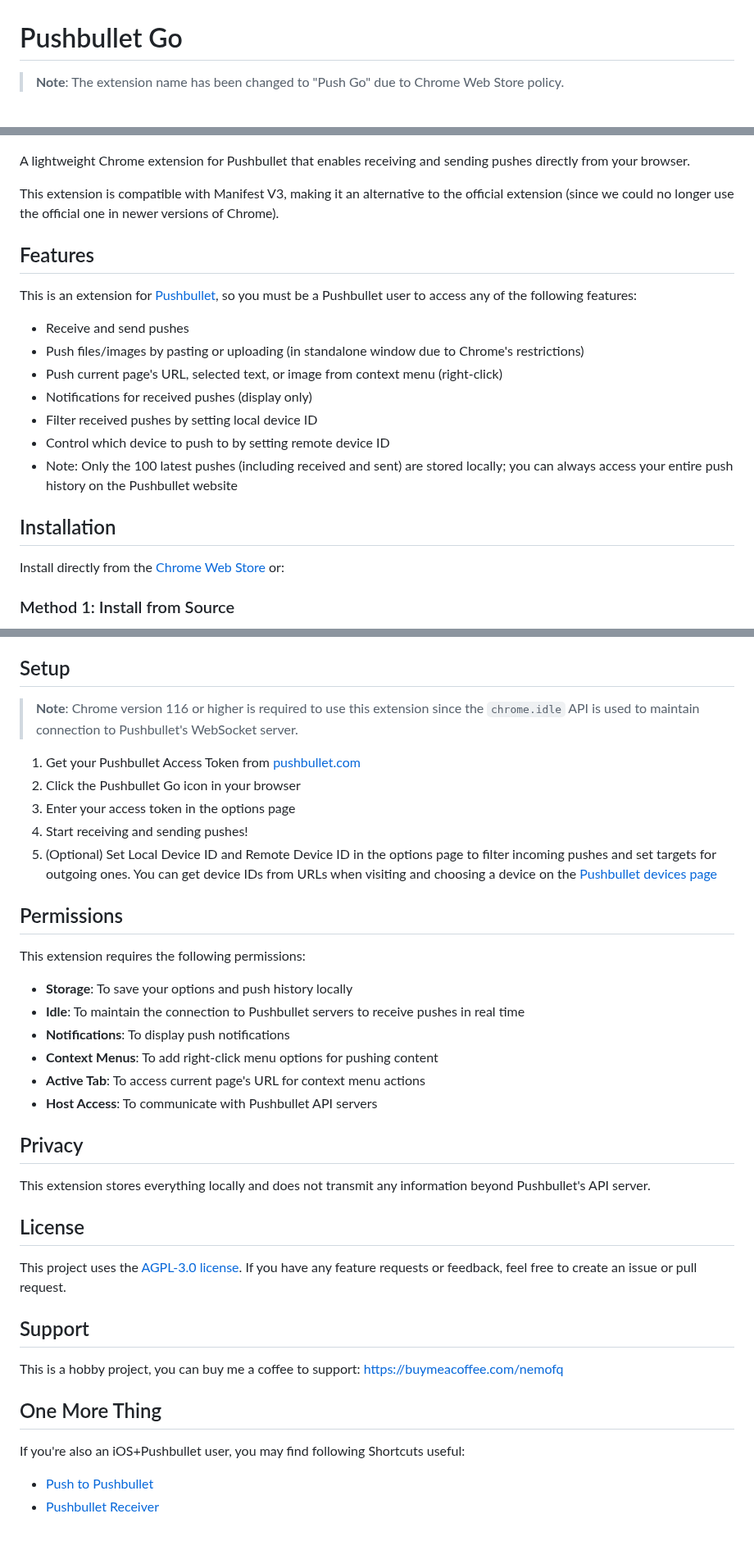
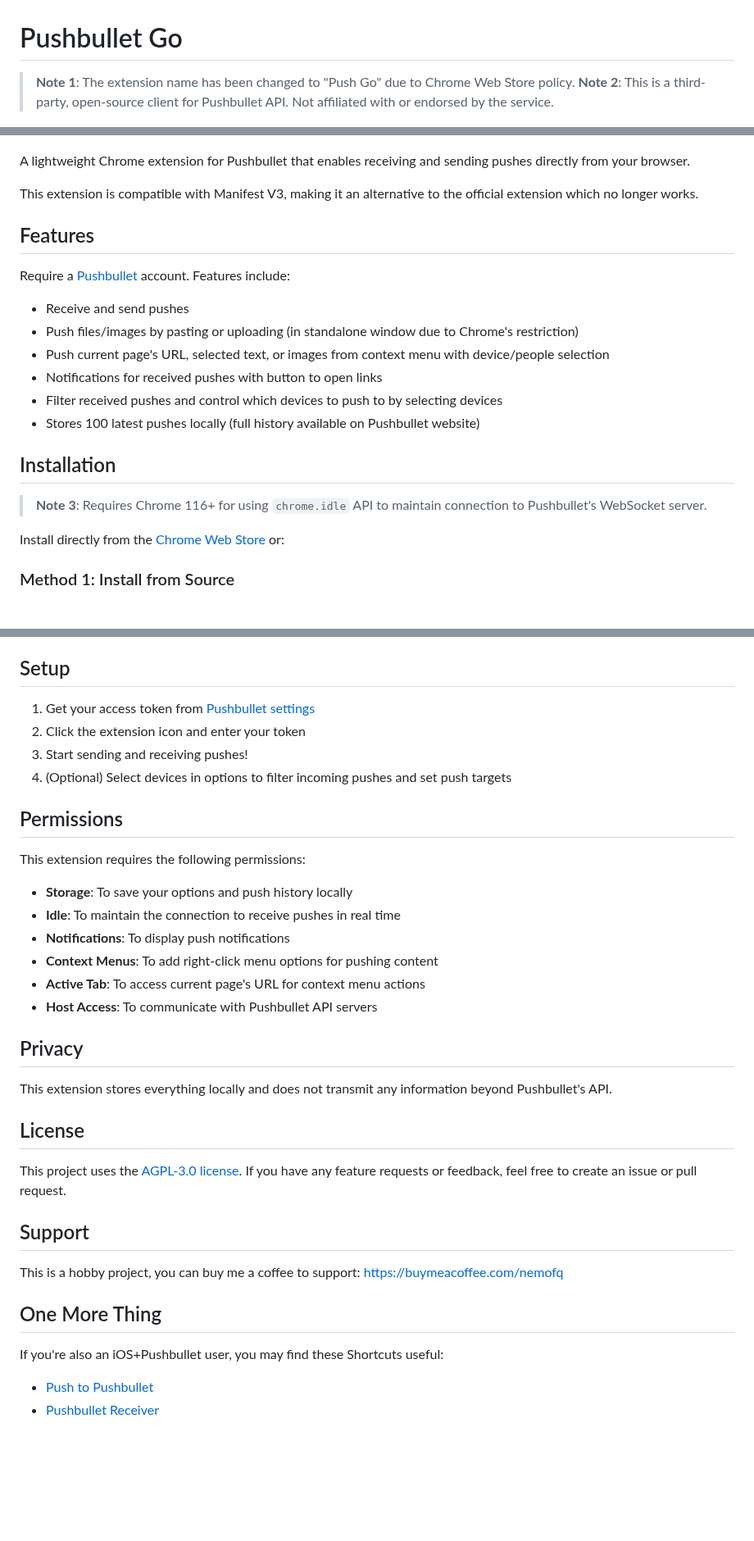
Before and after one commit to nemofq/pushbullet-go, a Markdown page: README.md, 3 parts joined by grey strips. Shown at 82% size. Drawn GitHub-style; blank space fills up the shorter version.

```diff
--- a/README.md
+++ b/README.md
@@ -1,25 +1,26 @@
 # Pushbullet Go
-> **Note**: The extension name has been changed to "Push Go" due to Chrome Web Store policy.
+> **Note 1**: The extension name has been changed to "Push Go" due to Chrome Web Store policy.
+> **Note 2**: This is a third-party, open-source client for Pushbullet API. Not affiliated with or endorsed by the service.
 
 ![Pushbullet Go](screenshots/1_popup.png)
 
 A lightweight Chrome extension for Pushbullet that enables receiving and sending pushes directly from your browser.
 
-This extension is compatible with Manifest V3, making it an alternative to the official extension (since we could no longer use the official one in newer versions of Chrome).
+This extension is compatible with Manifest V3, making it an alternative to the official extension which no longer works.
 
 ## Features
 
-This is an extension for [Pushbullet](https://www.pushbullet.com/), so you must be a Pushbullet user to access any of the following features:
+Require a [Pushbullet](https://www.pushbullet.com/) account. Features include:
 
 - Receive and send pushes
-- Push files/images by pasting or uploading (in standalone window due to Chrome's restrictions)
-- Push current page's URL, selected text, or image from context menu (right-click)
-- Notifications for received pushes (display only)
-- Filter received pushes by setting local device ID
-- Control which device to push to by setting remote device ID
-- Note: Only the 100 latest pushes (including received and sent) are stored locally; you can always access your entire push history on the Pushbullet website
+- Push files/images by pasting or uploading (in standalone window due to Chrome's restriction)
+- Push current page's URL, selected text, or images from context menu with device/people selection
+- Notifications for received pushes with button to open links
+- Filter received pushes and control which devices to push to by selecting devices
+- Stores 100 latest pushes locally (full history available on Pushbullet website)
 
 ## Installation
+> **Note 3**: Requires Chrome 116+ for using `chrome.idle` API to maintain connection to Pushbullet's WebSocket server.
 
 Install directly from the [Chrome Web Store](https://chromewebstore.google.com/detail/push-go/dghndapbehjdbhiffbckojkhoennbofg) or:
 
@@ -38,19 +39,16 @@ Install directly from the [Chrome Web Store](https://chromewebstore.google.com/d
 
 ## Setup
 
-> **Note**: Chrome version 116 or higher is required to use this extension since the `chrome.idle` API is used to maintain connection to Pushbullet's WebSocket server.
-
-1. Get your Pushbullet Access Token from [pushbullet.com](https://www.pushbullet.com/#settings/account)
-2. Click the Pushbullet Go icon in your browser
-3. Enter your access token in the options page
-4. Start receiving and sending pushes!
-5. (Optional) Set Local Device ID and Remote Device ID in the options page to filter incoming pushes and set targets for outgoing ones. You can get device IDs from URLs when visiting and choosing a device on the [Pushbullet devices page](https://www.pushbullet.com/#devices)
+1. Get your access token from [Pushbullet settings](https://www.pushbullet.com/#settings/account)
+2. Click the extension icon and enter your token
+3. Start sending and receiving pushes!
+4. (Optional) Select devices in options to filter incoming pushes and set push targets
 
 ## Permissions
 
 This extension requires the following permissions:
 - **Storage**: To save your options and push history locally
-- **Idle**: To maintain the connection to Pushbullet servers to receive pushes in real time
+- **Idle**: To maintain the connection to receive pushes in real time
 - **Notifications**: To display push notifications
 - **Context Menus**: To add right-click menu options for pushing content
 - **Active Tab**: To access current page's URL for context menu actions
@@ -58,7 +56,7 @@ This extension requires the following permissions:
 
 ## Privacy
 
-This extension stores everything locally and does not transmit any information beyond Pushbullet's API server.
+This extension stores everything locally and does not transmit any information beyond Pushbullet's API.
 
 ## License
 
@@ -70,7 +68,7 @@ This is a hobby project, you can buy me a coffee to support: https://buymeacoffe
 
 ## One More Thing
 
-If you're also an iOS+Pushbullet user, you may find following Shortcuts useful:
+If you're also an iOS+Pushbullet user, you may find these Shortcuts useful:
 
 - [Push to Pushbullet](https://www.icloud.com/shortcuts/42b9dce7d6b44c72acd3e5c55b5de07a)
 - [Pushbullet Receiver](https://www.icloud.com/shortcuts/1f94913de21b41debe60ef43631afde2)
```
Also changed, not shown: docs/privacy.md (+8 -8 lines), screenshots/2_options.png, screenshots/3_menu.png (added), screenshots/4_notification.png, screenshots/5_file.png (renamed from screenshots/3_file.png), screenshots/small_promo_image.png (renamed from screenshots/Small_promo_image.png), 3 other files.
